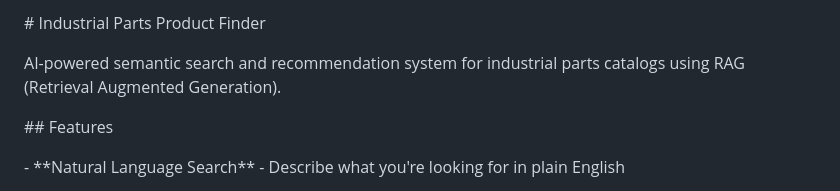
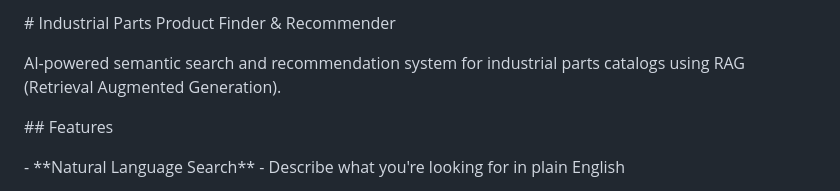
Before and after one commit to bargemohanesh/industrial-parts-finder-and-recommender, a Markdown page: README.md, the part around the change. Drawn GitHub-style.

```diff
--- a/README.md
+++ b/README.md
@@ -1,4 +1,4 @@
-\# Industrial Parts Product Finder
+\# Industrial Parts Product Finder & Recommender
 
 
 
```
